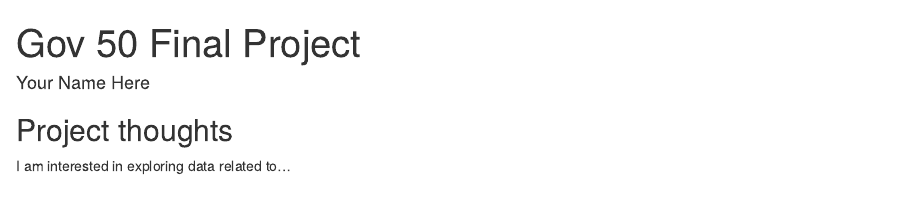
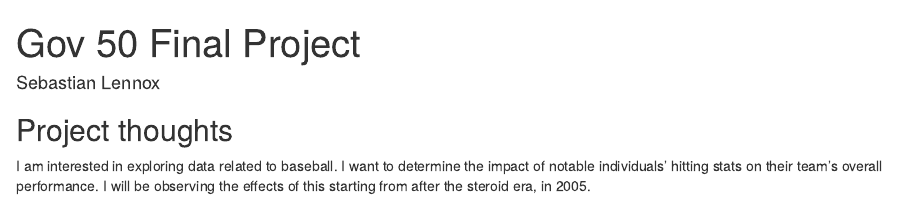
Before and after one commit to Sebastian-Lennox/gov50-final-project, an R Markdown document (index.Rmd): the page in a window 1100 px wide, from its top. Rendered offline with R 4.5, knitr and Pandoc, with nearby package versions; drawn as R Markdown's standard HTML page in place of the format the file asks for.

Commit message:
Updated my name and ideas

```diff
--- a/index.Rmd
+++ b/index.Rmd
@@ -1,6 +1,6 @@
 ---
 title: "Gov 50 Final Project"
-author: "Your Name Here"
+author: "Sebastian Lennox"
 description: "My final project"
 output:
   distill::distill_article:
@@ -11,4 +11,4 @@ output:
 
 ## Project thoughts
 
-I am interested in exploring data related to...
+I am interested in exploring data related to baseball. I want to determine the impact of notable individuals' hitting stats on their team's overall performance. I will be observing the effects of this starting from after the steroid era, in 2005.
```
